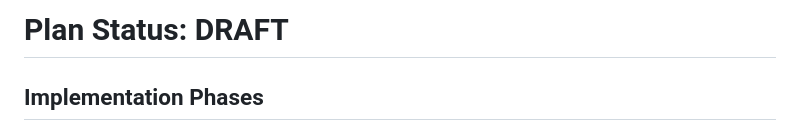
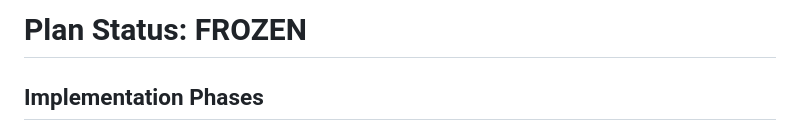
Before and after one commit to Akram012388/niotebook_v0.2, a Markdown page: docs/plan.md, the part around the change. Rendered like a GitHub page.

Commit message:
docs: freeze plan status

```diff
--- a/docs/plan.md
+++ b/docs/plan.md
@@ -1,4 +1,4 @@
-# Plan Status: DRAFT
+# Plan Status: FROZEN
 
 ## Implementation Phases
 - Phase 0 — Spec lock: finalize P1, P2, P8, P9 definitions.
```
